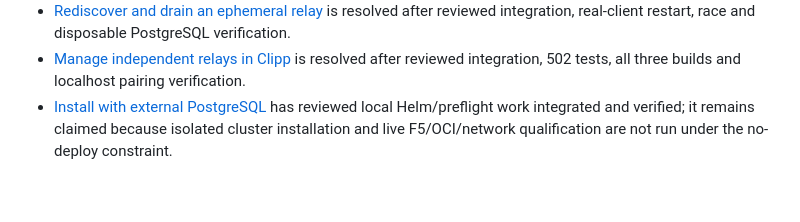
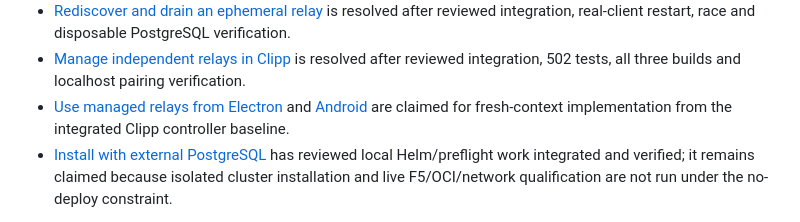
Before and after one commit to invine/clipp-relay, a Markdown page: .scratch/managed-relay-implementation/README.md, the part around the change. Rendered like a GitHub page; blank space fills up the shorter version.

Commit message:
Claim Electron and Android managed relay adapters

```diff
--- a/.scratch/managed-relay-implementation/README.md
+++ b/.scratch/managed-relay-implementation/README.md
@@ -30,6 +30,7 @@ rather than silently changing policy or reviving an obsolete design.
 - [Delete and re-register safely](issues/16-delete-and-re-register-safely.md) has reviewed local implementation integrated and verified; it remains claimed pending an approved OCI journal for provider/IAM qualification.
 - [Rediscover and drain an ephemeral relay](issues/11-rediscover-and-drain-an-ephemeral-relay.md) is resolved after reviewed integration, real-client restart, race and disposable PostgreSQL verification.
 - [Manage independent relays in Clipp](issues/12-manage-independent-relays-in-clipp.md) is resolved after reviewed integration, 502 tests, all three builds and localhost pairing verification.
+- [Use managed relays from Electron](issues/13-use-managed-relays-from-electron.md) and [Android](issues/14-use-managed-relays-from-android.md) are claimed for fresh-context implementation from the integrated Clipp controller baseline.
 - [Install with external PostgreSQL](issues/18-install-with-external-postgresql.md) has reviewed local Helm/preflight work integrated and verified; it remains claimed because isolated cluster installation and live F5/OCI/network qualification are not run under the no-deploy constraint.
 
 Ticket status and each **Blocked by** line remain the source of truth for assignment.
```
Also changed, not shown: 2 other files.
